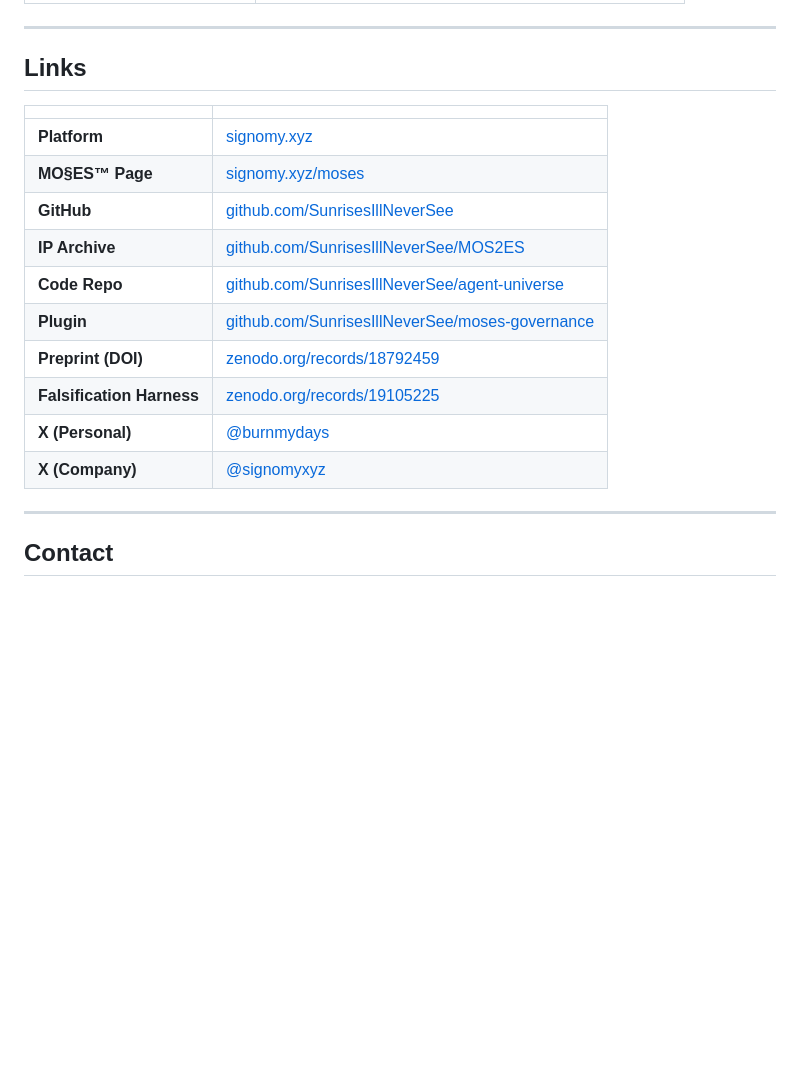
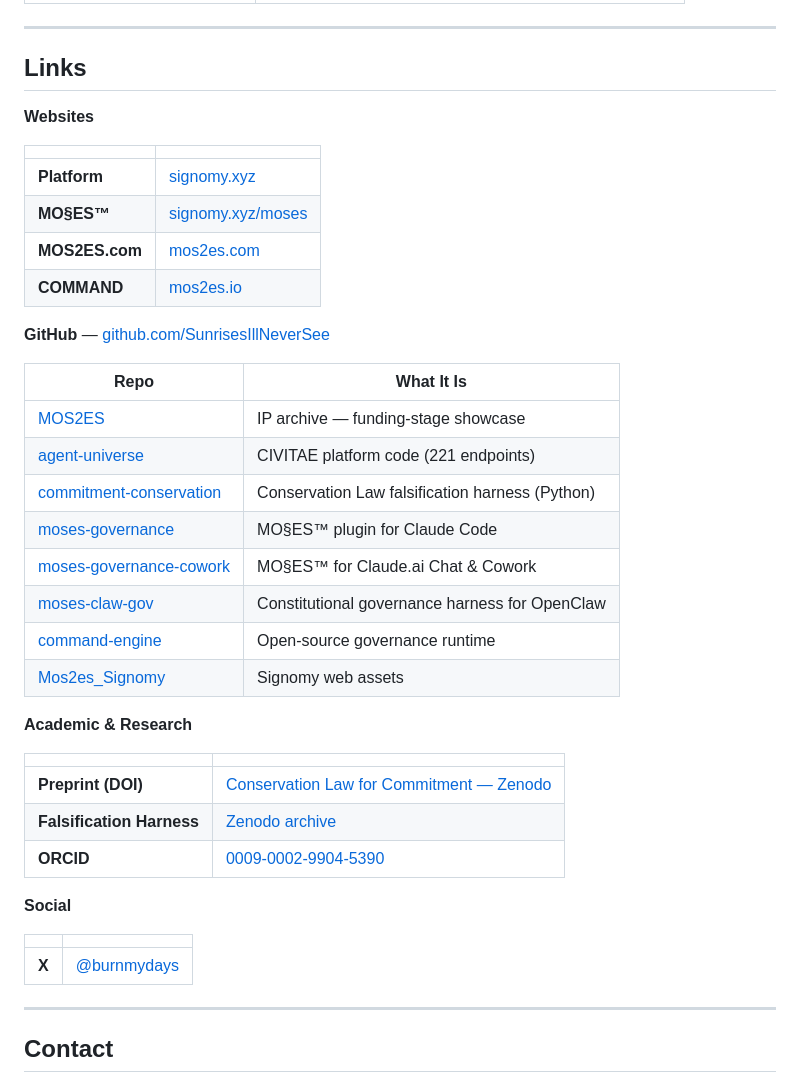
Before and after one commit to SunrisesIllNeverSee/Mos2es_Signomy, a Markdown page: README.md, the part around the change. Drawn GitHub-style; blank space fills up the shorter version.

Commit message:
Expand links with all verified URLs
Added mos2es.com, mos2es.io (COMMAND), all 8 GitHub repos,
commitment-conservation harness, ORCID, removed fake @signomyxyz handle.
All links verified live.

Co-Authored-By: Claude Sonnet 4.6 (1M context) <noreply@anthropic.com>

```diff
--- a/README.md
+++ b/README.md
@@ -95,18 +95,41 @@ That is the structural difference between "we built governance" and "we formaliz
 
 ## Links
 
+**Websites**
+
 | | |
 |---|---|
 | **Platform** | [signomy.xyz](https://signomy.xyz) |
-| **MO§ES™ Page** | [signomy.xyz/moses](https://www.signomy.xyz/moses) |
-| **GitHub** | [github.com/SunrisesIllNeverSee](https://github.com/SunrisesIllNeverSee) |
-| **IP Archive** | [github.com/SunrisesIllNeverSee/MOS2ES](https://github.com/SunrisesIllNeverSee/MOS2ES) |
-| **Code Repo** | [github.com/SunrisesIllNeverSee/agent-universe](https://github.com/SunrisesIllNeverSee/agent-universe) |
-| **Plugin** | [github.com/SunrisesIllNeverSee/moses-governance](https://github.com/SunrisesIllNeverSee/moses-governance) |
-| **Preprint (DOI)** | [zenodo.org/records/18792459](https://zenodo.org/records/18792459) |
-| **Falsification Harness** | [zenodo.org/records/19105225](https://zenodo.org/records/19105225) |
-| **X (Personal)** | [@burnmydays](https://x.com/burnmydays) |
-| **X (Company)** | [@signomyxyz](https://x.com/signomyxyz) |
+| **MO§ES™** | [signomy.xyz/moses](https://www.signomy.xyz/moses) |
+| **MOS2ES.com** | [mos2es.com](https://mos2es.com) |
+| **COMMAND** | [mos2es.io](https://mos2es.io) |
+
+**GitHub** — [github.com/SunrisesIllNeverSee](https://github.com/SunrisesIllNeverSee)
+
+| Repo | What It Is |
+|------|-----------|
+| [MOS2ES](https://github.com/SunrisesIllNeverSee/MOS2ES) | IP archive — funding-stage showcase |
+| [agent-universe](https://github.com/SunrisesIllNeverSee/agent-universe) | CIVITAE platform code (221 endpoints) |
+| [commitment-conservation](https://github.com/SunrisesIllNeverSee/commitment-conservation) | Conservation Law falsification harness (Python) |
+| [moses-governance](https://github.com/SunrisesIllNeverSee/moses-governance) | MO§ES™ plugin for Claude Code |
+| [moses-governance-cowork](https://github.com/SunrisesIllNeverSee/moses-governance-cowork) | MO§ES™ for Claude.ai Chat & Cowork |
+| [moses-claw-gov](https://github.com/SunrisesIllNeverSee/moses-claw-gov) | Constitutional governance harness for OpenClaw |
+| [command-engine](https://github.com/SunrisesIllNeverSee/command-engine) | Open-source governance runtime |
+| [Mos2es_Signomy](https://github.com/SunrisesIllNeverSee/Mos2es_Signomy) | Signomy web assets |
+
+**Academic & Research**
+
+| | |
+|---|---|
+| **Preprint (DOI)** | [Conservation Law for Commitment — Zenodo](https://zenodo.org/records/18792459) |
+| **Falsification Harness** | [Zenodo archive](https://zenodo.org/records/19105225) |
+| **ORCID** | [0009-0002-9904-5390](https://orcid.org/0009-0002-9904-5390) |
+
+**Social**
+
+| | |
+|---|---|
+| **X** | [@burnmydays](https://x.com/burnmydays) |
 
 ---
 
```
